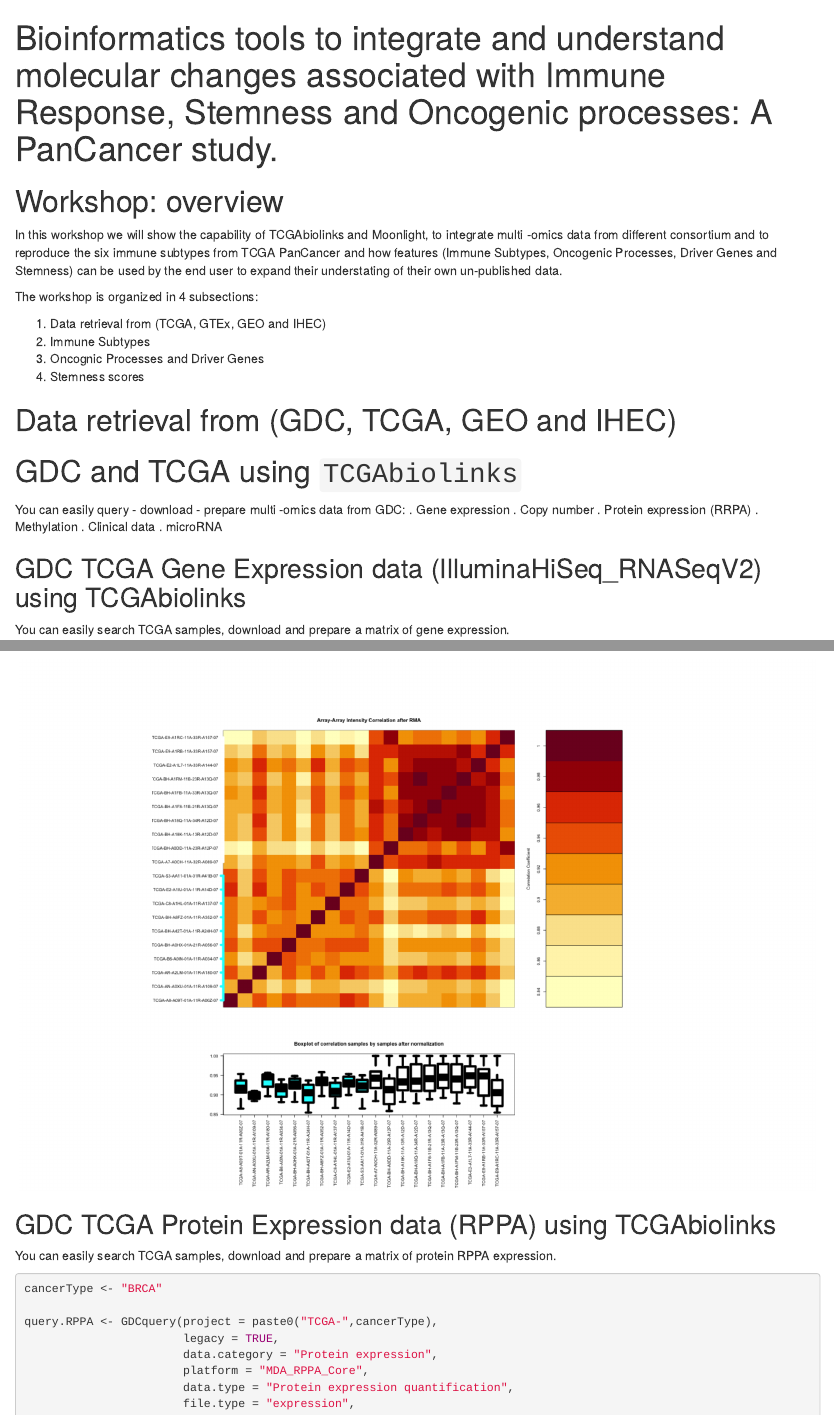
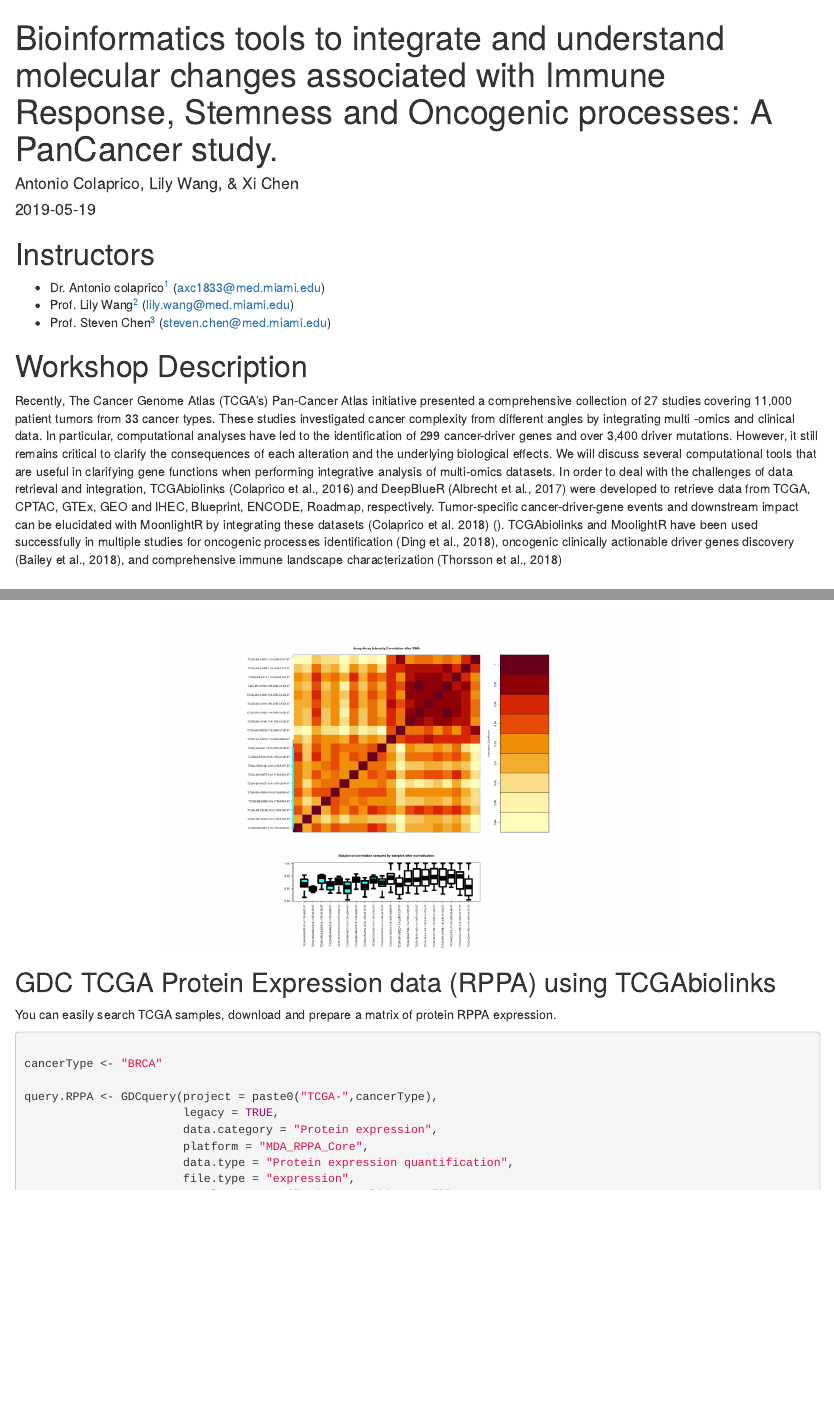
Before and after one commit to torongs82/Bioc2019PanCancerStudy, an R Markdown document (vignettes/Bioc2019_workshop.Rmd): the page in a window 1100 px wide, from its top, and a second part further down, joined at a grey line. Rendered offline with R 4.5, knitr and Pandoc, with nearby package versions; drawn as R Markdown's standard HTML page in place of the format the file asks for; some code elsewhere in the file could not run offline.

Commit message:
update 2
update 2

````diff
--- a/vignettes/Bioc2019_workshop.Rmd
+++ b/vignettes/Bioc2019_workshop.Rmd
@@ -1,3 +1,4 @@
 ---
 title: "Bioinformatics tools to integrate and understand molecular changes associated with Immune Response, Stemness and Oncogenic processes: A PanCancer study."
-bibliography: bibliography.bib
+author: "Antonio Colaprico, Lily Wang, & Xi Chen"
+date: "`r Sys.Date()`"
@@ -4,4 +8,8 @@
+    toc: true
 vignette: >
-    %\VignetteIndexEntry{7. Analyzing and visualizing TCGA data}
-    %\VignetteEngine{knitr::rmarkdown}
+  %\VignetteIndexEntry{Bioinformatics tools TCGAbiolinks Moonlight and DeepBlueR}
+  %\VignetteEncoding{UTF-8}
+  %\VignetteEngine{knitr::rmarkdown}
 ---
+
+```{r setup, include = FALSE}
@@ -7,0 +23,7 @@
+```{r, message=FALSE, warning=FALSE, echo=FALSE}
+library(knitr)
+#library(papeR)
+```
+
+
+# Instructors
@@ -8,3 +36,12 @@
+# Workshop Description
+
+Recently, The Cancer Genome Atlas (TCGA’s) Pan-Cancer Atlas initiative presented a comprehensive collection of 27 studies
+covering 11,000 patient tumors from 33 cancer types. These studies investigated cancer complexity from different angles by integrating multi -omics and clinical data. In particular, computational analyses have led to the identification of 299 cancer-driver genes and over 3,400 driver mutations. However, it still remains critical to clarify the consequences of each alteration and the underlying biological effects.
+We will discuss several computational tools that are useful in clarifying gene functions when performing integrative analysis of multi-omics datasets. In order to deal with the challenges of data retrieval and integration, TCGAbiolinks (Colaprico et al., 2016)
+and DeepBlueR (Albrecht et al., 2017) were developed to retrieve data from TCGA, CPTAC, GTEx, GEO and IHEC, Blueprint, ENCODE, Roadmap, respectively. Tumor-specific cancer-driver-gene events and downstream impact can be elucidated with MoonlightR by integrating these datasets (Colaprico et al. 2018) (). TCGAbiolinks and MoolightR have been used successfully in multiple studies for oncogenic
+processes identification (Ding et al., 2018), oncogenic clinically actionable driver genes discovery (Bailey et al., 2018), and
+comprehensive immune landscape characterization (Thorsson et al., 2018)
+
 
 # Workshop: overview
 
````
Also changed, not shown: vignettes/Bioc2019_workshop.Rmd (21 more changed lines), 2 other files.
